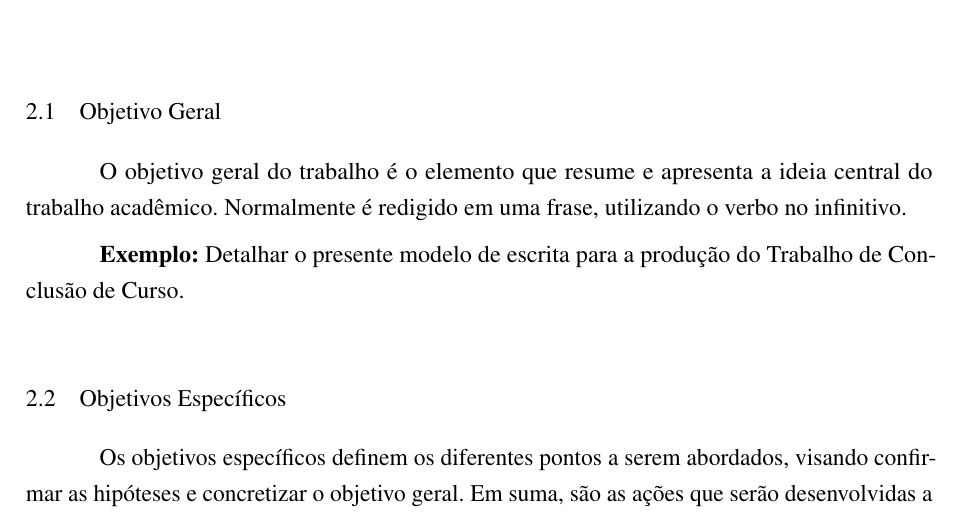
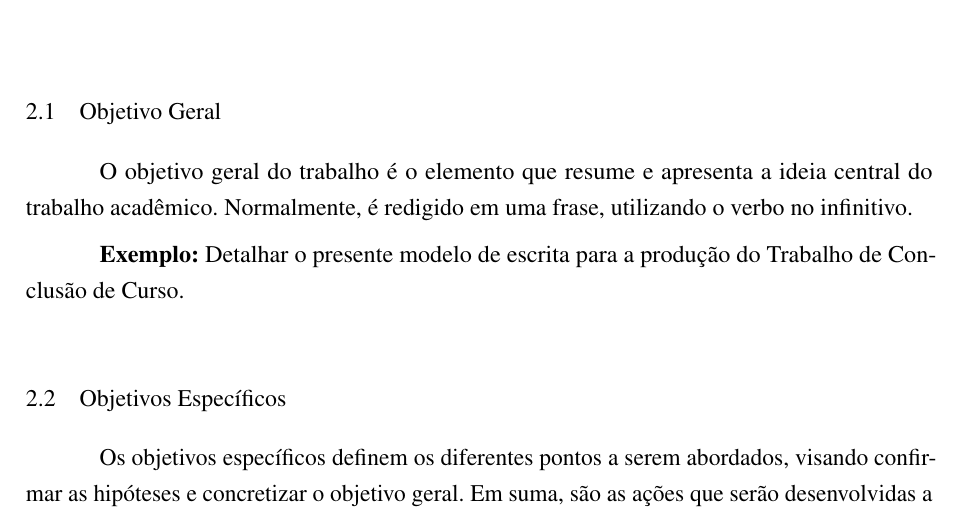
Before and after one commit to Vitor-rs/Sistema-GAD---Pesquisa, a LaTeX thesis (Monografia_config.tex, which reads Capitulos/Cap02-Objetivos.tex): part of page 19 of 35, cut so that both start at the same text. Compiled offline with pdfLaTeX.

Commit message:
Updates from Overleaf

```diff
--- a/Capitulos/Cap02-Objetivos.tex
+++ b/Capitulos/Cap02-Objetivos.tex
@@ -6,7 +6,7 @@
 
 \section{Objetivo Geral}
 
-O objetivo geral do trabalho é o elemento que resume e apresenta a ideia central do trabalho acadêmico. Normalmente é redigido em uma frase, utilizando o verbo no infinitivo.
+O objetivo geral do trabalho é o elemento que resume e apresenta a ideia central do trabalho acadêmico. Normalmente, é redigido em uma frase, utilizando o verbo no infinitivo.
 
 % textbf é um comando que deixa o texto em negrito
 \textbf{Exemplo:} Detalhar o presente modelo de escrita para a produção do Trabalho de Conclusão de Curso.\\
```
Also changed, not shown: Leia Antes de Começar.tex (+1 -1 lines).
